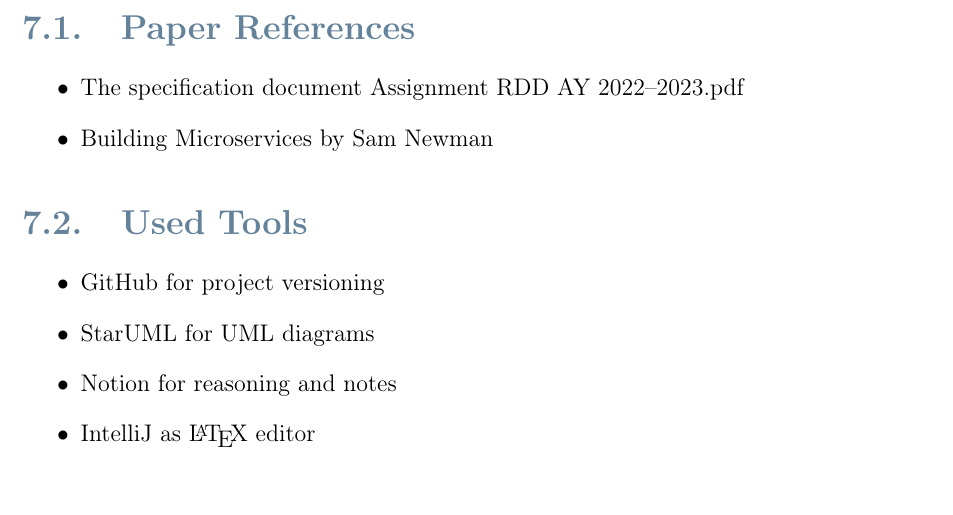
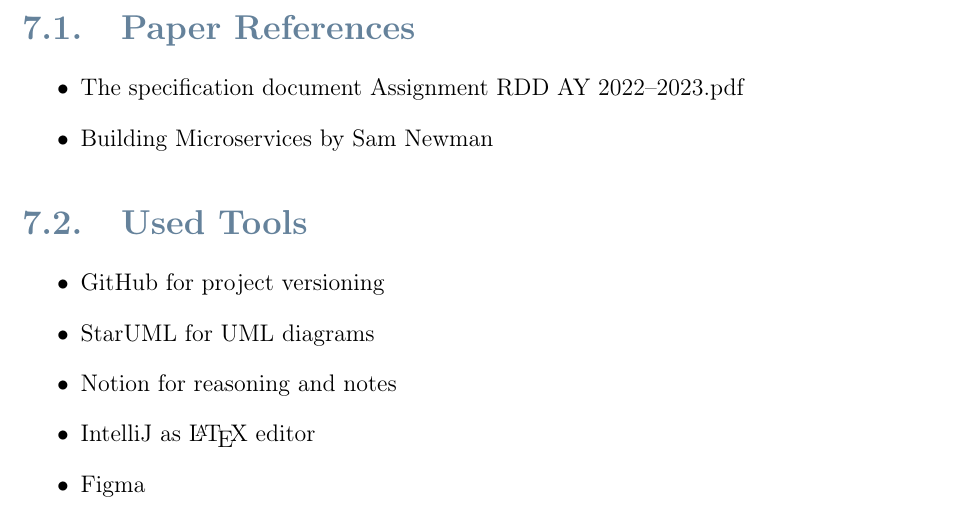
Before and after one commit to IrfEazy/se2-project, a LaTeX thesis (DD/LaTeXCode/DD.tex, which reads DD/LaTeXCode/Chapters/7_-_References.tex): part of page 67 of 72, cut so that both start at the same text. Compiled offline with pdfLaTeX.

Commit message:
Added figma to used tools

```diff
--- a/DD/LaTeXCode/Chapters/7_-_References.tex
+++ b/DD/LaTeXCode/Chapters/7_-_References.tex
@@ -13,4 +13,5 @@
     \item \href{https://staruml.io/}{StarUML} for UML diagrams
     \item \href{https://www.notion.so/}{Notion} for reasoning and notes
     \item \href{https://www.jetbrains.com/idea/}{IntelliJ} as \LaTeX\ editor
+    \item \href{https://www.figma.com/}{Figma}
 \end{itemize}
```
